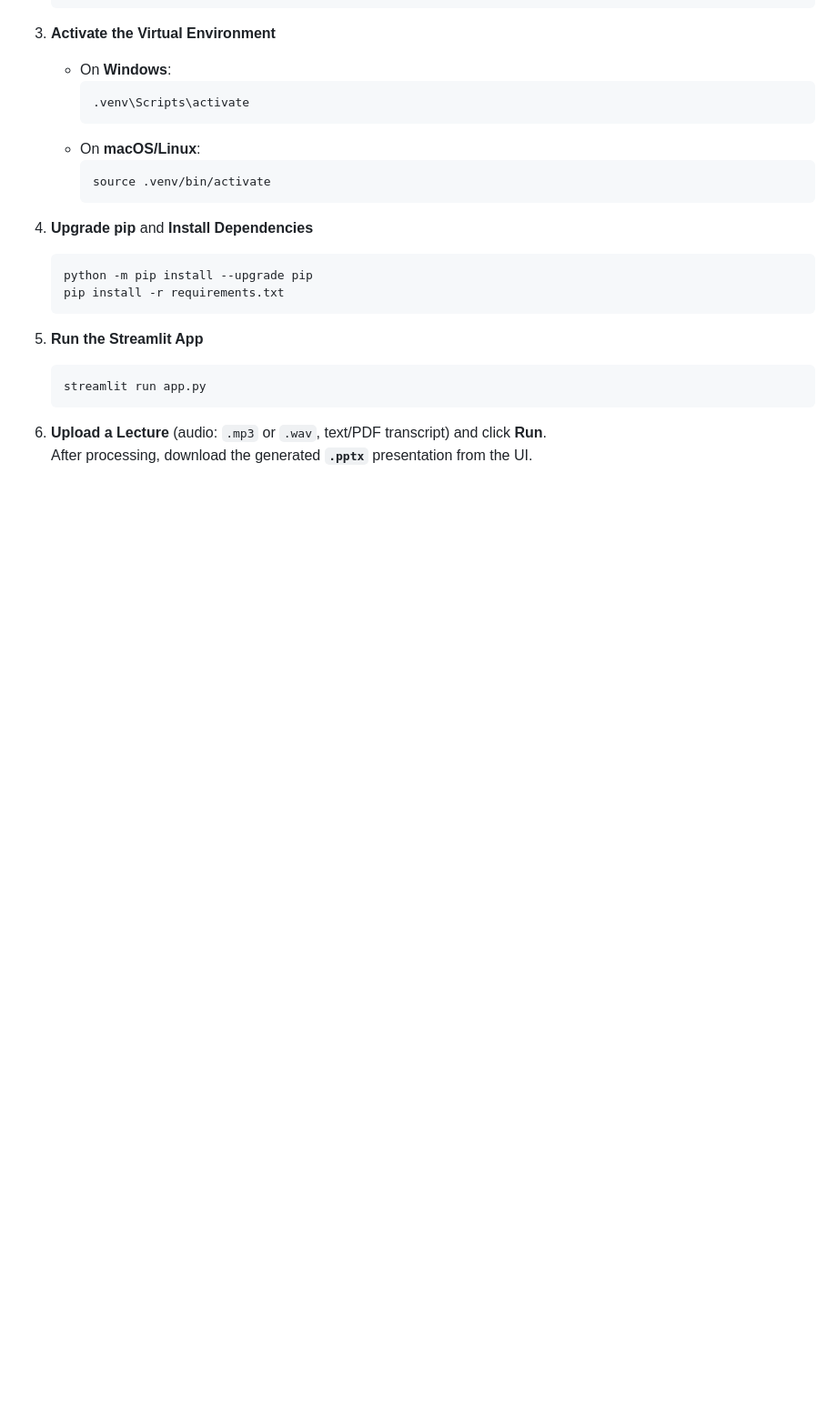
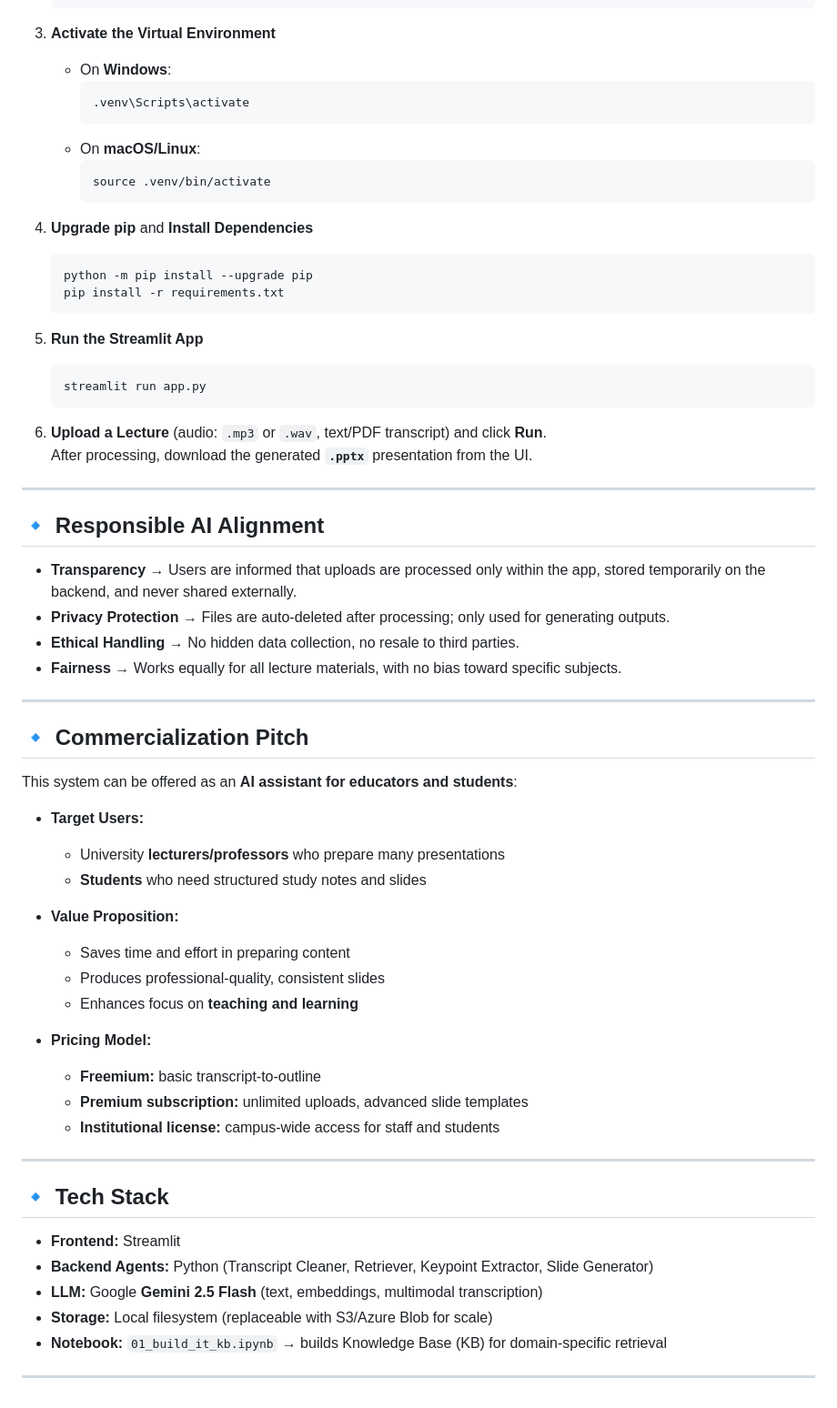
Before and after one commit to CodeByMonil/Lecture-Notes-Processor, a Markdown page: README.md, the part around the change printed below. Shown: that part at 91% size. Drawn GitHub-style; blank space fills up the shorter version.

```diff
--- a/README.md
+++ b/README.md
@@ -66,3 +81,41 @@
 
 6. **Upload a Lecture** (audio: `.mp3` or `.wav`, text/PDF transcript) and click **Run**.
    After processing, download the generated **`.pptx`** presentation from the UI.
+
+---
+
+## 🔹 Responsible AI Alignment
+- **Transparency** → Users are informed that uploads are processed only within the app, stored temporarily on the backend, and never shared externally.
+- **Privacy Protection** → Files are auto-deleted after processing; only used for generating outputs.
+- **Ethical Handling** → No hidden data collection, no resale to third parties.
+- **Fairness** → Works equally for all lecture materials, with no bias toward specific subjects.
+
+---
+
+## 🔹 Commercialization Pitch
+This system can be offered as an **AI assistant for educators and students**:
+
+- **Target Users:**
+  - University **lecturers/professors** who prepare many presentations
+  - **Students** who need structured study notes and slides
+
+- **Value Proposition:**
+  - Saves time and effort in preparing content
+  - Produces professional-quality, consistent slides
+  - Enhances focus on **teaching and learning**
+
+- **Pricing Model:**
+  - **Freemium:** basic transcript-to-outline
+  - **Premium subscription:** unlimited uploads, advanced slide templates
+  - **Institutional license:** campus-wide access for staff and students
+
+---
+
+## 🔹 Tech Stack
+- **Frontend:** Streamlit
+- **Backend Agents:** Python (Transcript Cleaner, Retriever, Keypoint Extractor, Slide Generator)
+- **LLM:** Google **Gemini 2.5 Flash** (text, embeddings, multimodal transcription)
+- **Storage:** Local filesystem (replaceable with S3/Azure Blob for scale)
+- **Notebook:** `01_build_it_kb.ipynb` → builds Knowledge Base (KB) for domain-specific retrieval
+
+---
```
Also changed, not shown: other parts of README.md (+21 -6 lines), docs/agents_flow.png (added).
